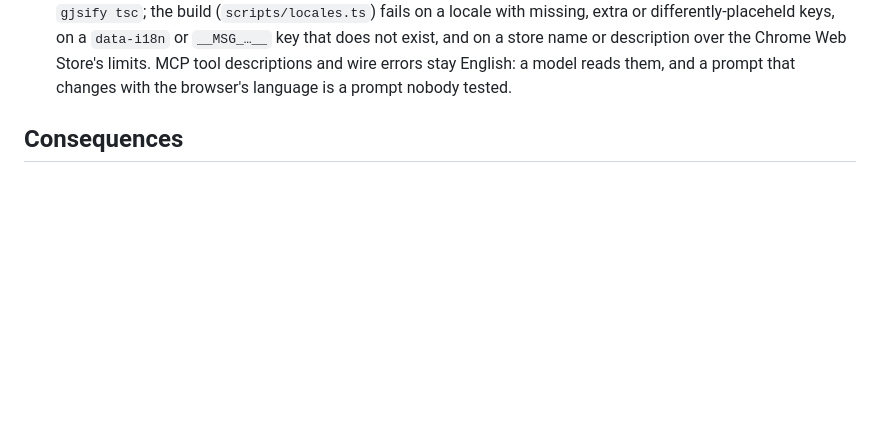
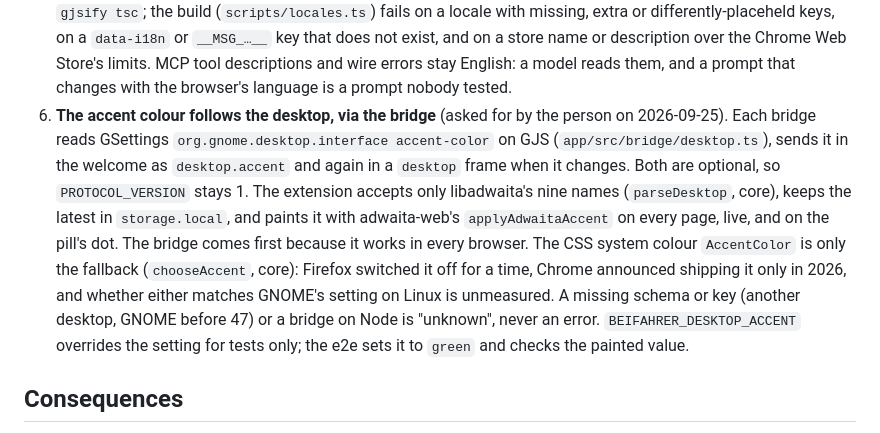
Before and after one commit to JumpLink/beifahrer, a Markdown page: docs/adr/0008-ui-on-adwaita-web.md, the part around the change. Drawn GitHub-style; blank space fills up the shorter version.

```diff
--- a/docs/adr/0008-ui-on-adwaita-web.md
+++ b/docs/adr/0008-ui-on-adwaita-web.md
@@ -57,6 +57,18 @@ styles. Light and dark follow `prefers-color-scheme` through the package's own t
    a `data-i18n` or `__MSG_…__` key that does not exist, and on a store name or description over
    the Chrome Web Store's limits. MCP tool descriptions and wire errors stay English: a model
    reads them, and a prompt that changes with the browser's language is a prompt nobody tested.
+6. **The accent colour follows the desktop, via the bridge** (asked for by the person on
+   2026-09-25). Each bridge reads GSettings `org.gnome.desktop.interface accent-color` on GJS
+   (`app/src/bridge/desktop.ts`), sends it in the welcome as `desktop.accent` and again in a
+   `desktop` frame when it changes. Both are optional, so `PROTOCOL_VERSION` stays 1. The
+   extension accepts only libadwaita's nine names (`parseDesktop`, core), keeps the latest in
+   `storage.local`, and paints it with adwaita-web's `applyAdwaitaAccent` on every page, live,
+   and on the pill's dot. The bridge comes first because it works in every browser. The CSS
+   system colour `AccentColor` is only the fallback (`chooseAccent`, core): Firefox switched it
+   off for a time, Chrome announced shipping it only in 2026, and whether either matches GNOME's
+   setting on Linux is unmeasured. A missing schema or key (another desktop, GNOME before 47) or
+   a bridge on Node is "unknown", never an error. `BEIFAHRER_DESKTOP_ACCENT` overrides the
+   setting for tests only; the e2e sets it to `green` and checks the painted value.
 
 ## Consequences
 
```
Also changed, not shown: AGENTS.md (+1 -0 lines), README.md (+6 -0 lines).
